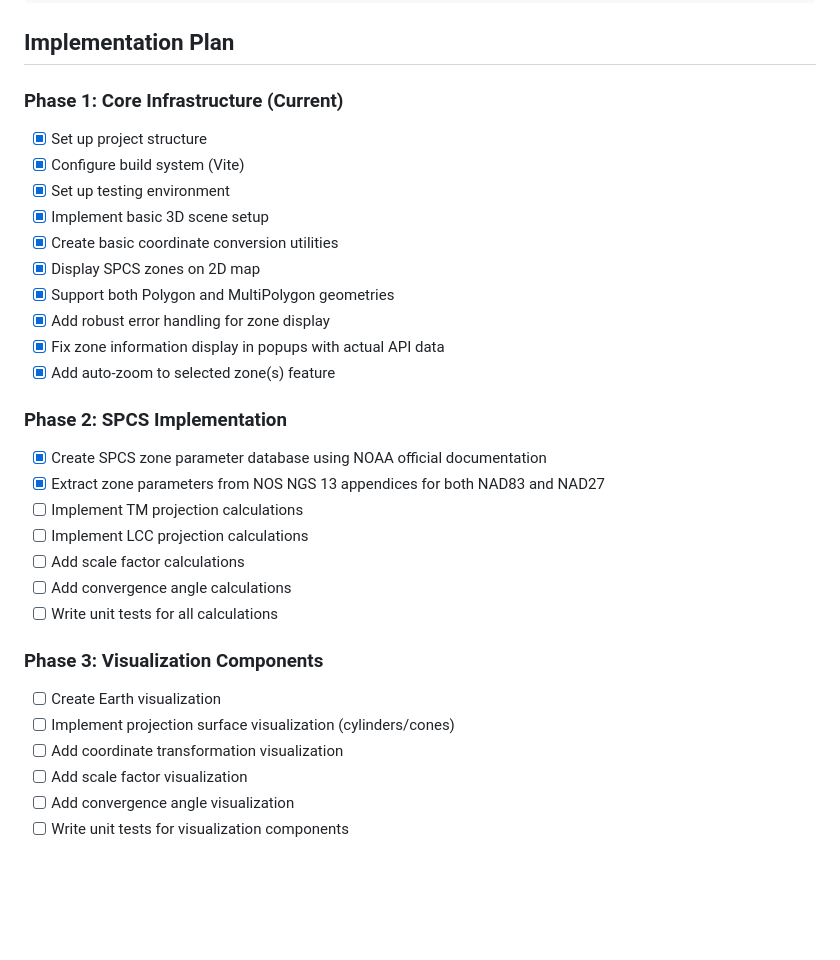
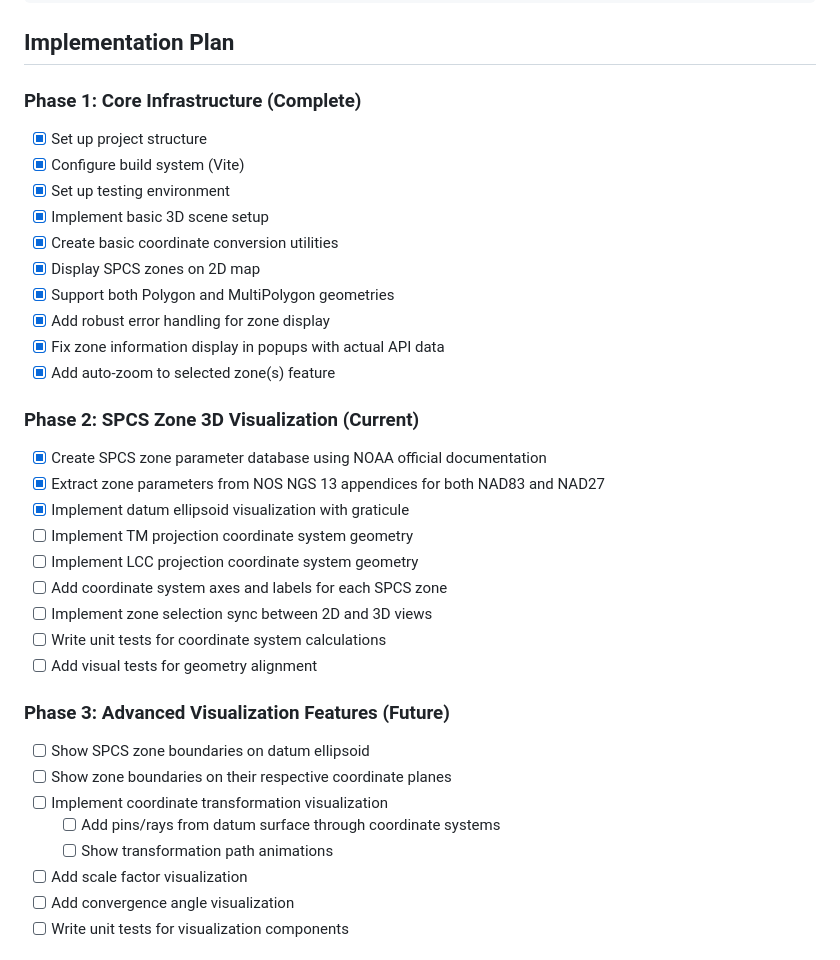
Before and after one commit to emanrow/SPCS-Visualization, a Markdown page: README.md, the part around the change. Rendered like a GitHub page; blank space fills up the shorter version.

Commit message:
Updated development plan in README.

```diff
--- a/README.md
+++ b/README.md
@@ -213,7 +213,7 @@ npm run build
 
 ## Implementation Plan
 
-### Phase 1: Core Infrastructure (Current)
+### Phase 1: Core Infrastructure (Complete)
 - [x] Set up project structure
 - [x] Configure build system (Vite)
 - [x] Set up testing environment
@@ -225,19 +225,23 @@ npm run build
 - [x] Fix zone information display in popups with actual API data
 - [x] Add auto-zoom to selected zone(s) feature
 
-### Phase 2: SPCS Implementation
+### Phase 2: SPCS Zone 3D Visualization (Current)
 - [x] Create SPCS zone parameter database using NOAA official documentation
 - [x] Extract zone parameters from NOS NGS 13 appendices for both NAD83 and NAD27
-- [ ] Implement TM projection calculations
-- [ ] Implement LCC projection calculations
-- [ ] Add scale factor calculations
-- [ ] Add convergence angle calculations
-- [ ] Write unit tests for all calculations
+- [x] Implement datum ellipsoid visualization with graticule
+- [ ] Implement TM projection coordinate system geometry
+- [ ] Implement LCC projection coordinate system geometry
+- [ ] Add coordinate system axes and labels for each SPCS zone
+- [ ] Implement zone selection sync between 2D and 3D views
+- [ ] Write unit tests for coordinate system calculations
+- [ ] Add visual tests for geometry alignment
 
-### Phase 3: Visualization Components
-- [ ] Create Earth visualization
-- [ ] Implement projection surface visualization (cylinders/cones)
-- [ ] Add coordinate transformation visualization
+### Phase 3: Advanced Visualization Features (Future)
+- [ ] Show SPCS zone boundaries on datum ellipsoid
+- [ ] Show zone boundaries on their respective coordinate planes
+- [ ] Implement coordinate transformation visualization
+  - [ ] Add pins/rays from datum surface through coordinate systems
+  - [ ] Show transformation path animations
 - [ ] Add scale factor visualization
 - [ ] Add convergence angle visualization
 - [ ] Write unit tests for visualization components
```
